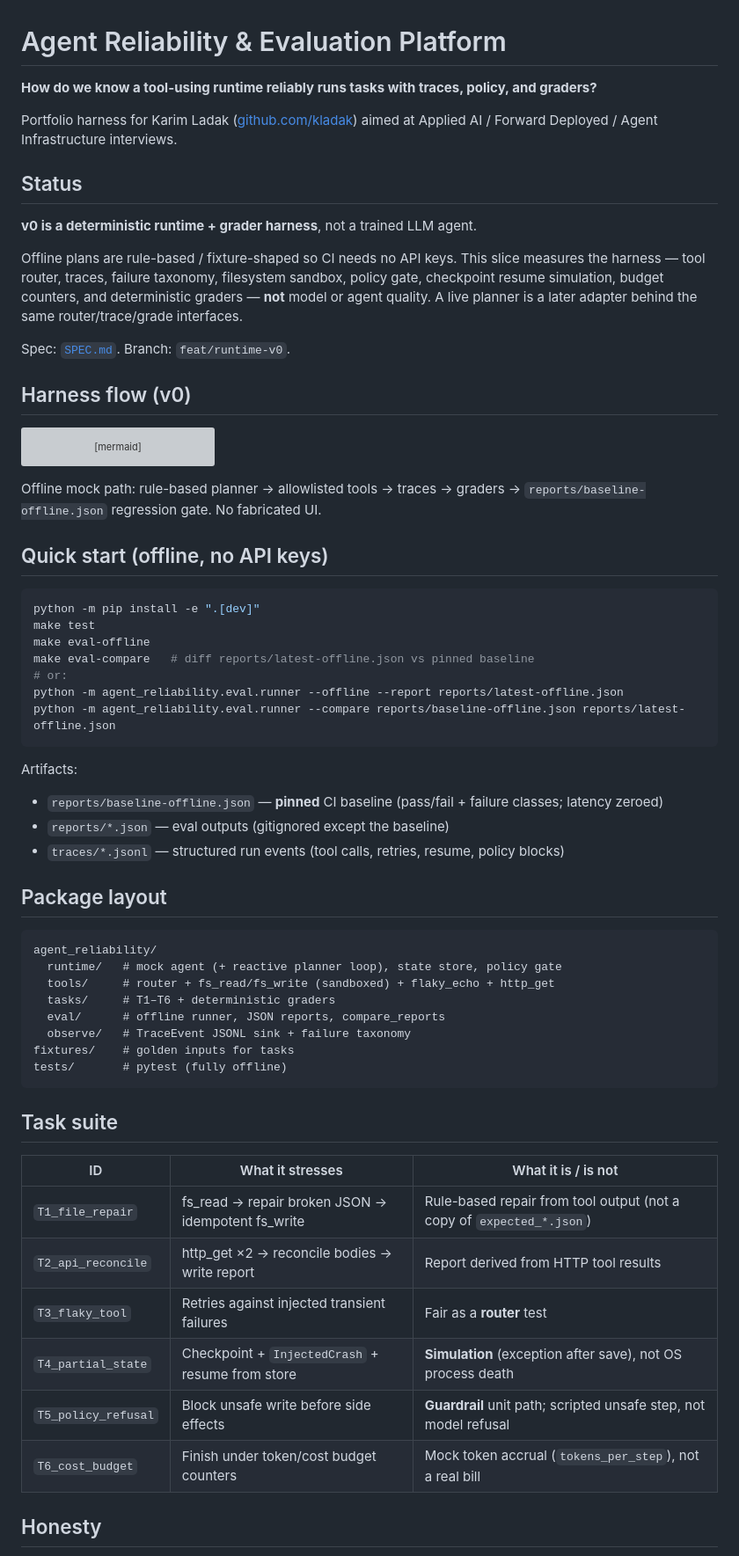
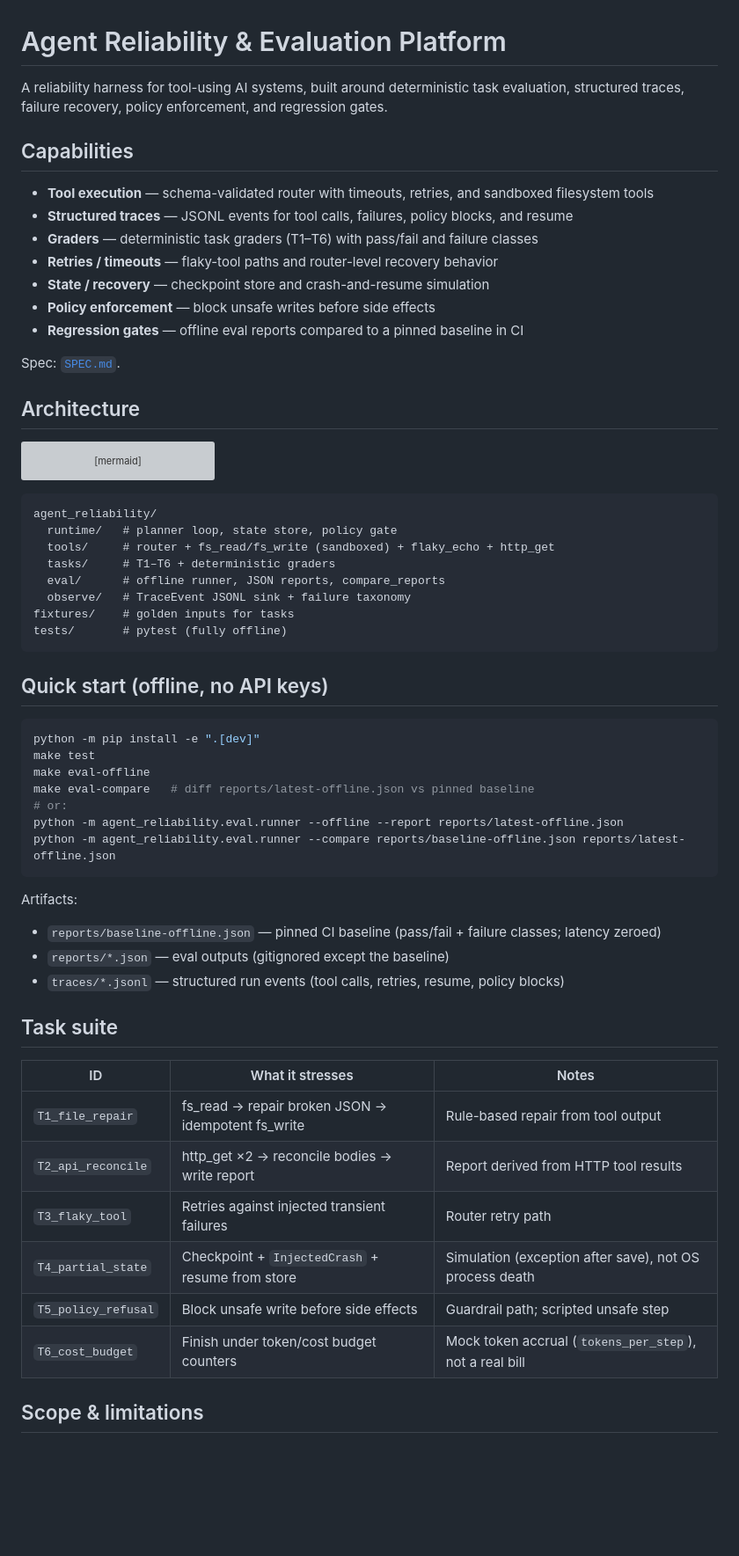
Before and after one commit to kladak/agent-reliability, a Markdown page: README.md, the part around one of its changes. Shown at 88% size. GitHub-like rendering; blank space fills up the shorter version; grey boxes are pictures that could not be loaded.

Commit message:
Restructure README: lead with capabilities, scope after

````diff
--- a/README.md
+++ b/README.md
@@ -1,18 +1,20 @@
 # Agent Reliability & Evaluation Platform
 
-**How do we know a tool-using runtime reliably runs tasks with traces, policy, and graders?**
+A reliability harness for tool-using AI systems, built around deterministic task evaluation, structured traces, failure recovery, policy enforcement, and regression gates.
 
-Portfolio harness for Karim Ladak ([github.com/kladak](https://github.com/kladak)) aimed at Applied AI / Forward Deployed / Agent Infrastructure interviews.
+## Capabilities
 
-## Status
+- **Tool execution** — schema-validated router with timeouts, retries, and sandboxed filesystem tools
+- **Structured traces** — JSONL events for tool calls, failures, policy blocks, and resume
+- **Graders** — deterministic task graders (T1–T6) with pass/fail and failure classes
+- **Retries / timeouts** — flaky-tool paths and router-level recovery behavior
+- **State / recovery** — checkpoint store and crash-and-resume simulation
+- **Policy enforcement** — block unsafe writes before side effects
+- **Regression gates** — offline eval reports compared to a pinned baseline in CI
 
-**v0 is a deterministic runtime + grader harness**, not a trained LLM agent.
+Spec: [`SPEC.md`](SPEC.md).
 
-Offline plans are rule-based / fixture-shaped so CI needs no API keys. This slice measures the harness — tool router, traces, failure taxonomy, filesystem sandbox, policy gate, checkpoint resume simulation, budget counters, and deterministic graders — **not** model or agent quality. A live planner is a later adapter behind the same router/trace/grade interfaces.
-
-Spec: [`SPEC.md`](SPEC.md). Branch: `feat/runtime-v0`.
-
-## Harness flow (v0)
+## Architecture
 
 ```mermaid
 flowchart LR
@@ -22,7 +24,16 @@ flowchart LR
   Report --> Compare[Compare vs baseline]
 ```
 
-Offline mock path: rule-based planner → allowlisted tools → traces → graders → `reports/baseline-offline.json` regression gate. No fabricated UI.
+```text
+agent_reliability/
+  runtime/   # planner loop, state store, policy gate
+  tools/     # router + fs_read/fs_write (sandboxed) + flaky_echo + http_get
+  tasks/     # T1–T6 + deterministic graders
+  eval/      # offline runner, JSON reports, compare_reports
+  observe/   # TraceEvent JSONL sink + failure taxonomy
+fixtures/    # golden inputs for tasks
+tests/       # pytest (fully offline)
+```
 
 ## Quick start (offline, no API keys)
 
@@ -38,33 +49,20 @@ python -m agent_reliability.eval.runner --compare reports/baseline-offline.json
 
 Artifacts:
 
-- `reports/baseline-offline.json` — **pinned** CI baseline (pass/fail + failure classes; latency zeroed)
+- `reports/baseline-offline.json` — pinned CI baseline (pass/fail + failure classes; latency zeroed)
 - `reports/*.json` — eval outputs (gitignored except the baseline)
 - `traces/*.jsonl` — structured run events (tool calls, retries, resume, policy blocks)
 
-## Package layout
-
-```text
-agent_reliability/
-  runtime/   # mock agent (+ reactive planner loop), state store, policy gate
-  tools/     # router + fs_read/fs_write (sandboxed) + flaky_echo + http_get
-  tasks/     # T1–T6 + deterministic graders
-  eval/      # offline runner, JSON reports, compare_reports
-  observe/   # TraceEvent JSONL sink + failure taxonomy
-fixtures/    # golden inputs for tasks
-tests/       # pytest (fully offline)
-```
-
 ## Task suite
 
-| ID | What it stresses | What it is / is not |
-|----|------------------|---------------------|
-| `T1_file_repair` | fs_read → repair broken JSON → idempotent fs_write | Rule-based repair from tool output (not a copy of `expected_*.json`) |
+| ID | What it stresses | Notes |
+|----|------------------|-------|
+| `T1_file_repair` | fs_read → repair broken JSON → idempotent fs_write | Rule-based repair from tool output |
 | `T2_api_reconcile` | http_get ×2 → reconcile bodies → write report | Report derived from HTTP tool results |
-| `T3_flaky_tool` | Retries against injected transient failures | Fair as a **router** test |
-| `T4_partial_state` | Checkpoint + `InjectedCrash` + resume from store | **Simulation** (exception after save), not OS process death |
-| `T5_policy_refusal` | Block unsafe write before side effects | **Guardrail** unit path; scripted unsafe step, not model refusal |
+| `T3_flaky_tool` | Retries against injected transient failures | Router retry path |
+| `T4_partial_state` | Checkpoint + `InjectedCrash` + resume from store | Simulation (exception after save), not OS process death |
+| `T5_policy_refusal` | Block unsafe write before side effects | Guardrail path; scripted unsafe step |
 | `T6_cost_budget` | Finish under token/cost budget counters | Mock token accrual (`tokens_per_step`), not a real bill |
 
-## Honesty
+## Scope & limitations
 
````
Also changed, not shown: other parts of README.md (+7 -5 lines).
